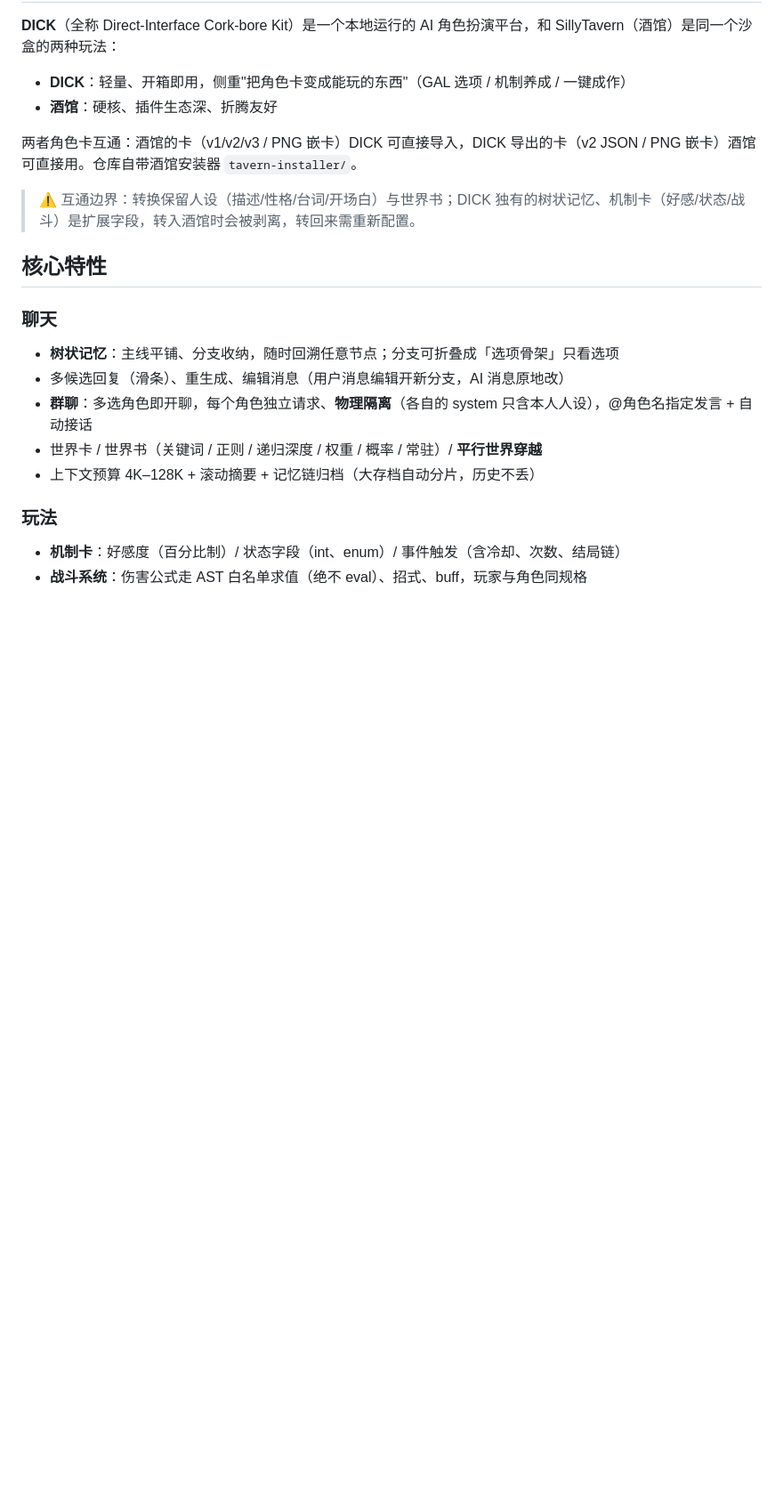
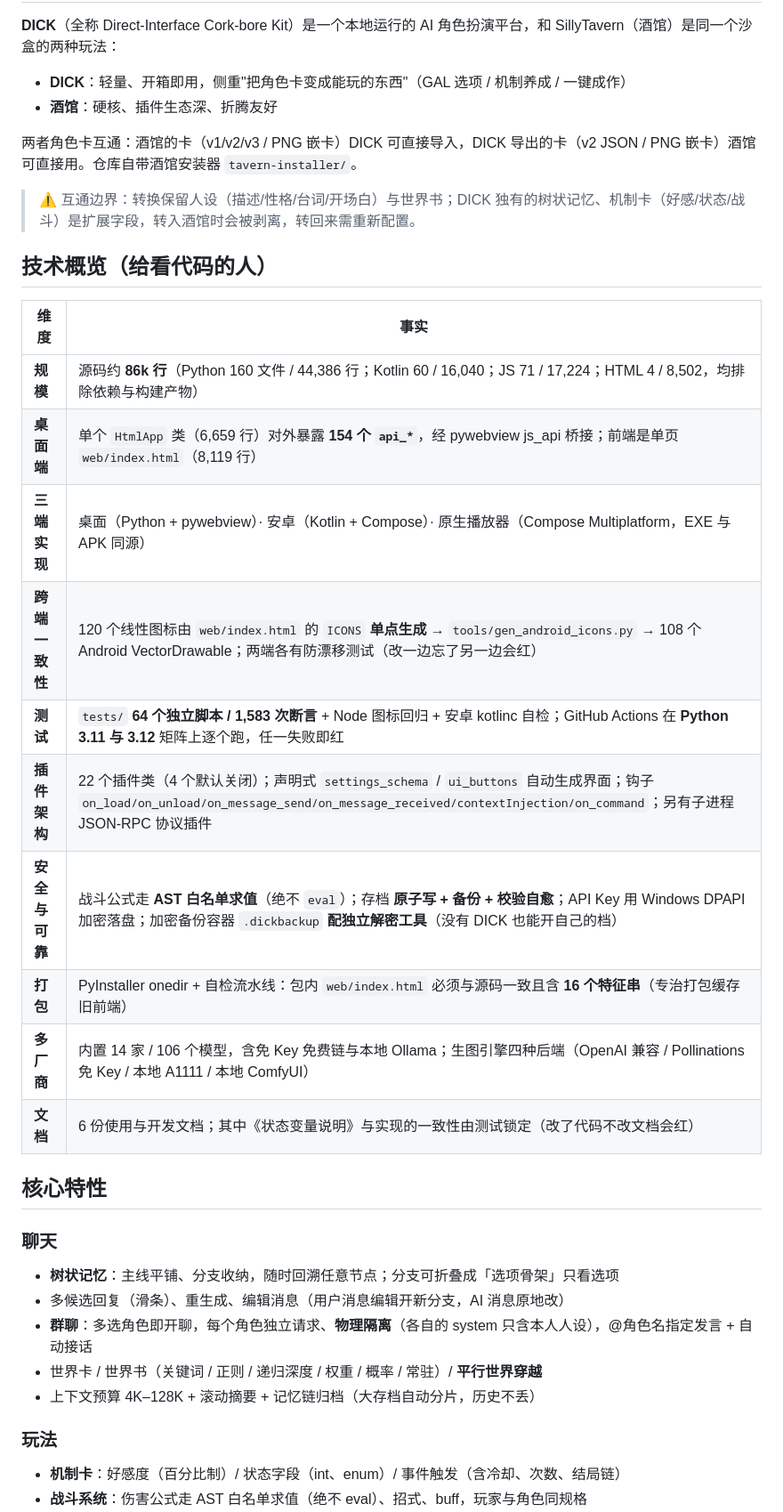
Before and after one commit to seikiz/Direct-Interface-Cork-bore-Kit_, a Markdown page: README.md, the part around one of its changes. Shown at 89% size. Rendered like a GitHub page; blank space fills up the shorter version.

Commit message:
GitHub 简历化第一步：补上「陌生人能跑起来 + 一眼看懂」这两件事
审计发现两处硬伤（都是「仓库声称有、实际没有」）：
- 没有 requirements.txt，README 里也没有一行 pip install → clone 下来跑不起来
- 没有 LICENSE 文件，但 README 写着 MIT

本次改动：
- 新增 requirements.txt：依赖由实际 import 扫描得出（requests 26 处 / pywebview 21 /
  python-docx 10 / openpyxl 7 / Pillow 4 / openai 4 / numpy 1），版本下限对齐开发环境实测版本；
  flask·edge-tts·httpx 单独标为可选（已核对：flask 只在 net.py / trpg_server.py 两个侧车服务里，
  httpx 在 DICK_core 里是 try/except，openai 缺了会直接抛「缺少 openai 库」）
- 新增 LICENSE（MIT，与 README 里声明的许可一致）
- README 顶部加两张真实截图（docs/screens/，从被 gitignore 的 _ui_evidence 里挑的干净图：
  整窗 OLED + 加密备份、GAL 节点图编辑器；带 BUG 的取证图没有选入）
- README 顶部加「技术概览（给看代码的人）」：规模 / 三端 / 跨端图标单点生成 /
  64 脚本 1583 断言 + CI 矩阵 / 插件架构 / 安全与可靠 / 打包自检 / 多厂商
  —— 全部是实测数字，不写形容词
- 快速开始补 pip install -r requirements.txt、Python 版本与可选依赖说明

验证：test_seiki_mark 128/0、test_web_dom 27/0；README 引用的两个图片路径均存在

```diff
--- a/README.md
+++ b/README.md
@@ -16,6 +20,21 @@
 两者角色卡互通：酒馆的卡（v1/v2/v3 / PNG 嵌卡）DICK 可直接导入，DICK 导出的卡（v2 JSON / PNG 嵌卡）酒馆可直接用。仓库自带酒馆安装器 `tavern-installer/`。
 
 > ⚠️ 互通边界：转换保留人设（描述/性格/台词/开场白）与世界书；DICK 独有的树状记忆、机制卡（好感/状态/战斗）是扩展字段，转入酒馆时会被剥离，转回来需重新配置。
+
+## 技术概览（给看代码的人）
+
+| 维度 | 事实 |
+|---|---|
+| **规模** | 源码约 **86k 行**（Python 160 文件 / 44,386 行；Kotlin 60 / 16,040；JS 71 / 17,224；HTML 4 / 8,502，均排除依赖与构建产物） |
+| **桌面端** | 单个 `HtmlApp` 类（6,659 行）对外暴露 **154 个 `api_*`**，经 pywebview js_api 桥接；前端是单页 `web/index.html`（8,119 行） |
+| **三端实现** | 桌面（Python + pywebview）· 安卓（Kotlin + Compose）· 原生播放器（Compose Multiplatform，EXE 与 APK 同源） |
+| **跨端一致性** | 120 个线性图标由 `web/index.html` 的 `ICONS` **单点生成** → `tools/gen_android_icons.py` → 108 个 Android VectorDrawable；两端各有防漂移测试（改一边忘了另一边会红） |
+| **测试** | `tests/` **64 个独立脚本 / 1,583 次断言** + Node 图标回归 + 安卓 kotlinc 自检；GitHub Actions 在 **Python 3.11 与 3.12** 矩阵上逐个跑，任一失败即红 |
+| **插件架构** | 22 个插件类（4 个默认关闭）；声明式 `settings_schema` / `ui_buttons` 自动生成界面；钩子 `on_load/on_unload/on_message_send/on_message_received/contextInjection/on_command`；另有子进程 JSON-RPC 协议插件 |
+| **安全与可靠** | 战斗公式走 **AST 白名单求值**（绝不 `eval`）；存档 **原子写 + 备份 + 校验自愈**；API Key 用 Windows DPAPI 加密落盘；加密备份容器 `.dickbackup` **配独立解密工具**（没有 DICK 也能开自己的档） |
+| **打包** | PyInstaller onedir + 自检流水线：包内 `web/index.html` 必须与源码一致且含 **16 个特征串**（专治打包缓存旧前端） |
+| **多厂商** | 内置 14 家 / 106 个模型，含免 Key 免费链与本地 Ollama；生图引擎四种后端（OpenAI 兼容 / Pollinations 免 Key / 本地 A1111 / 本地 ComfyUI） |
+| **文档** | 6 份使用与开发文档；其中《状态变量说明》与实现的一致性由测试锁定（改了代码不改文档会红） |
 
 ## 核心特性
 
```
Also changed, not shown: other parts of README.md (+9 -0 lines), docs/screens/app-oled.png (added), docs/screens/gal-editor.png (added), 2 other files.
